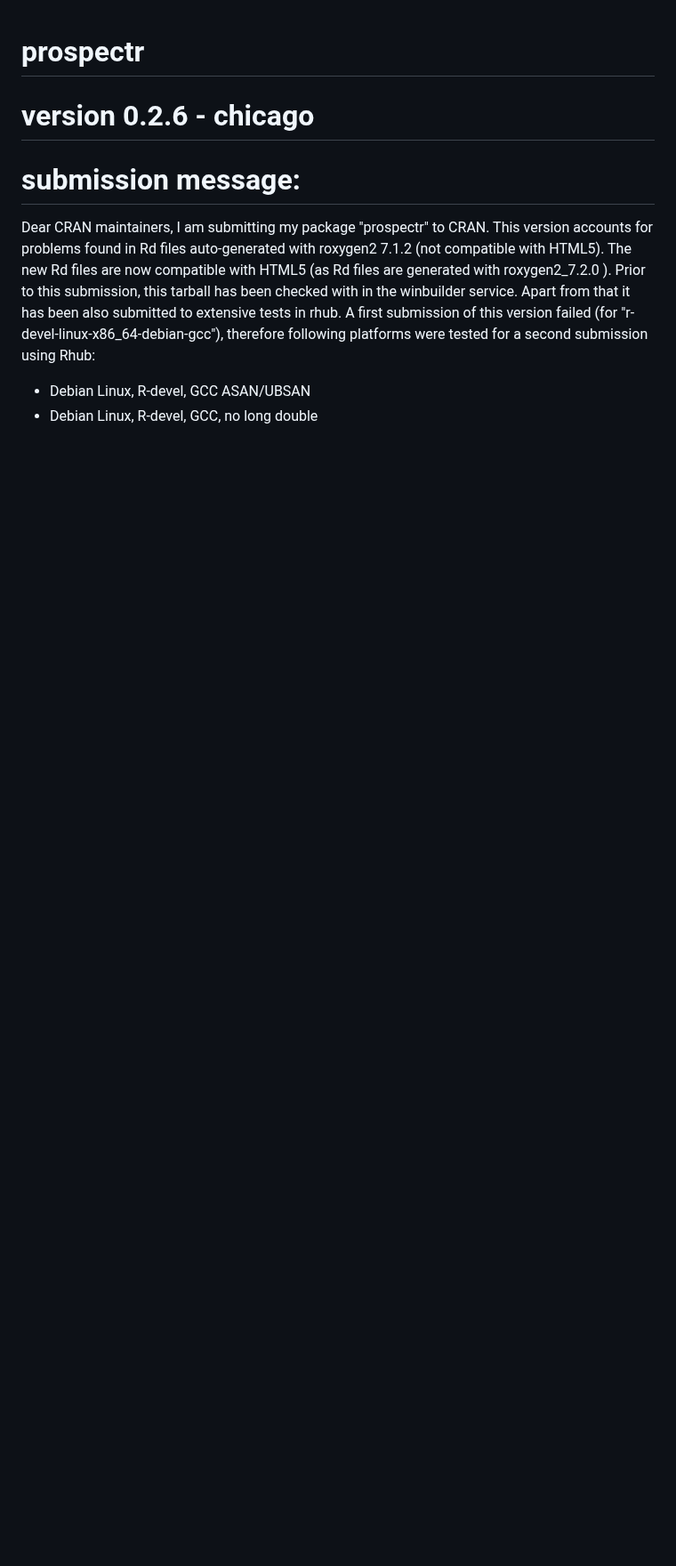
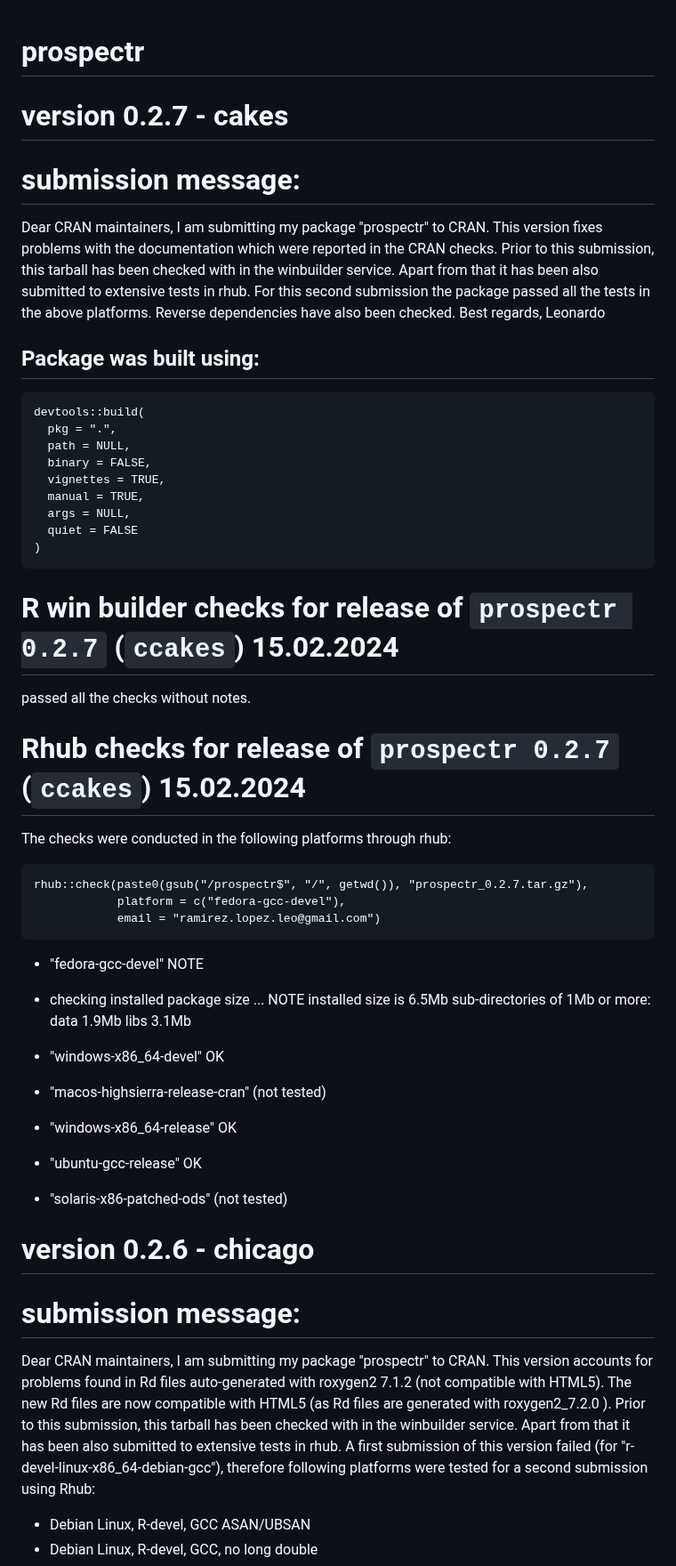
Before and after one commit to l-ramirez-lopez/prospectr, a Markdown page: my-comments.md, the part around the change. Shown at 89% size. Rendered like a GitHub page; blank space fills up the shorter version.

Commit message:
doc: prepare for CRAN submission

````diff
--- a/my-comments.md
+++ b/my-comments.md
@@ -1,4 +1,59 @@
 # prospectr
+# version 0.2.7 - cakes
+
+# submission message:
+Dear CRAN maintainers,
+I am submitting my package "prospectr" to CRAN. This version fixes problems with the documentation which were reported in the CRAN checks.
+Prior to this submission, this tarball has been checked with in the winbuilder service. Apart from that it has been also submitted to extensive tests in rhub.
+For this second submission the package passed all the tests in the above platforms.
+Reverse dependencies have also been checked.
+Best regards,
+Leonardo
+
+
+## Package was built using:
+```
+devtools::build(
+  pkg = ".",
+  path = NULL,
+  binary = FALSE,
+  vignettes = TRUE,
+  manual = TRUE,
+  args = NULL,
+  quiet = FALSE
+)
+```
+
+# R win builder checks for release of `prospectr 0.2.7` (`ccakes`) 15.02.2024
+passed all the checks without notes.
+
+# Rhub checks for release of `prospectr 0.2.7` (`ccakes`) 15.02.2024
+The checks were conducted in the following platforms through rhub:
+
+```
+rhub::check(paste0(gsub("/prospectr$", "/", getwd()), "prospectr_0.2.7.tar.gz"),
+            platform = c("fedora-gcc-devel"),
+            email = "ramirez.lopez.leo@gmail.com")
+```
+- "fedora-gcc-devel"  NOTE
+* checking installed package size ... NOTE
+  installed size is  6.5Mb
+  sub-directories of 1Mb or more:
+    data   1.9Mb
+    libs   3.1Mb
+
+- "windows-x86_64-devel" OK
+
+- "macos-highsierra-release-cran" (not tested)
+
+- "windows-x86_64-release" OK
+
+- "ubuntu-gcc-release" OK
+
+- "solaris-x86-patched-ods" (not tested)
+
+
+
 # version 0.2.6 - chicago
 
 # submission message:
````
